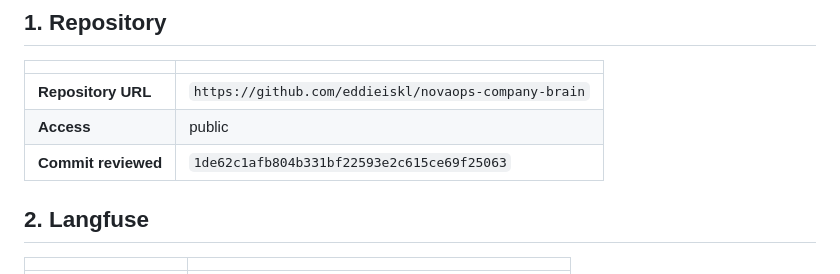
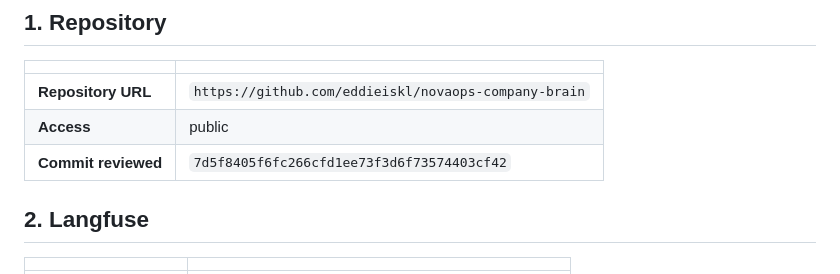
Before and after one commit to eddieiskl/novaops-company-brain, a Markdown page: SUBMISSION.md, the part around the change. GitHub-like rendering.

Commit message:
Point submission to final reviewed release

```diff
--- a/SUBMISSION.md
+++ b/SUBMISSION.md
@@ -11,7 +11,7 @@ and it is how every trace gets found.
 | ------------------- | ------------------------------------------------ |
 | **Repository URL**  | `https://github.com/eddieiskl/novaops-company-brain` |
 | **Access**          | public |
-| **Commit reviewed** | `1de62c1afb804b331bf22593e2c615ce69f25063` |
+| **Commit reviewed** | `7d5f8405f6fc266cfd1ee73f3d6f73574403cf42` |
 
 ## 2. Langfuse
 
```
